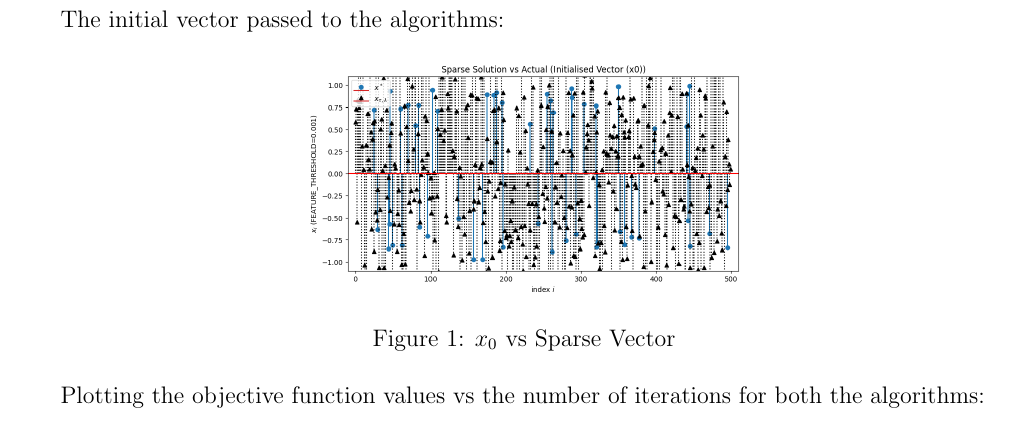
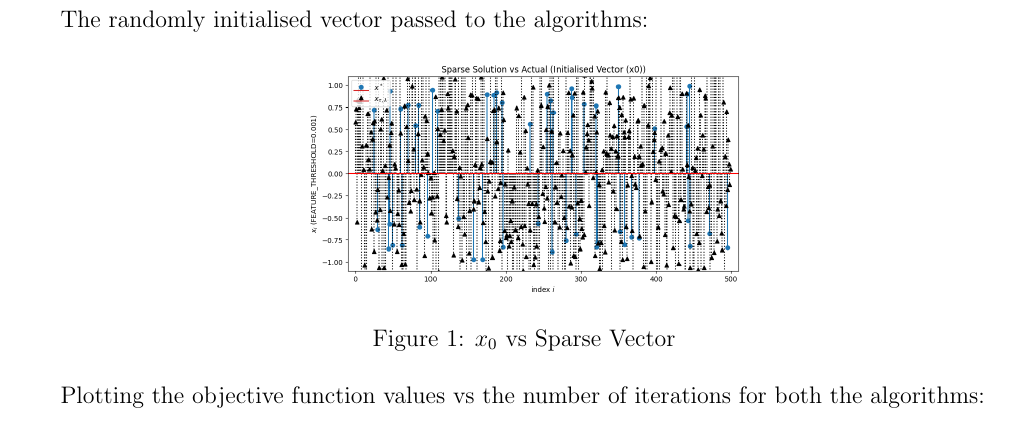
Before and after one commit to jswu18/convex-optimisation, a LaTeX document (submission.tex): part of page 12 of 15, cut so that both start at the same text. Compiled offline with pdfLaTeX.

Commit message:
edit report

```diff
--- a/submission.tex
+++ b/submission.tex
@@ -535,7 +535,7 @@ and $j_k$ is sampled uniformly from $\{1, ..., d\}$ at each step $k$.
 \newpage
 \subsection*{3.3}
 
-The initial vector passed to the algorithms:
+The randomly initialised vector passed to the algorithms:
 
 \begin{figure}[h]
 \centering
```
Also changed, not shown: submission.pdf.
